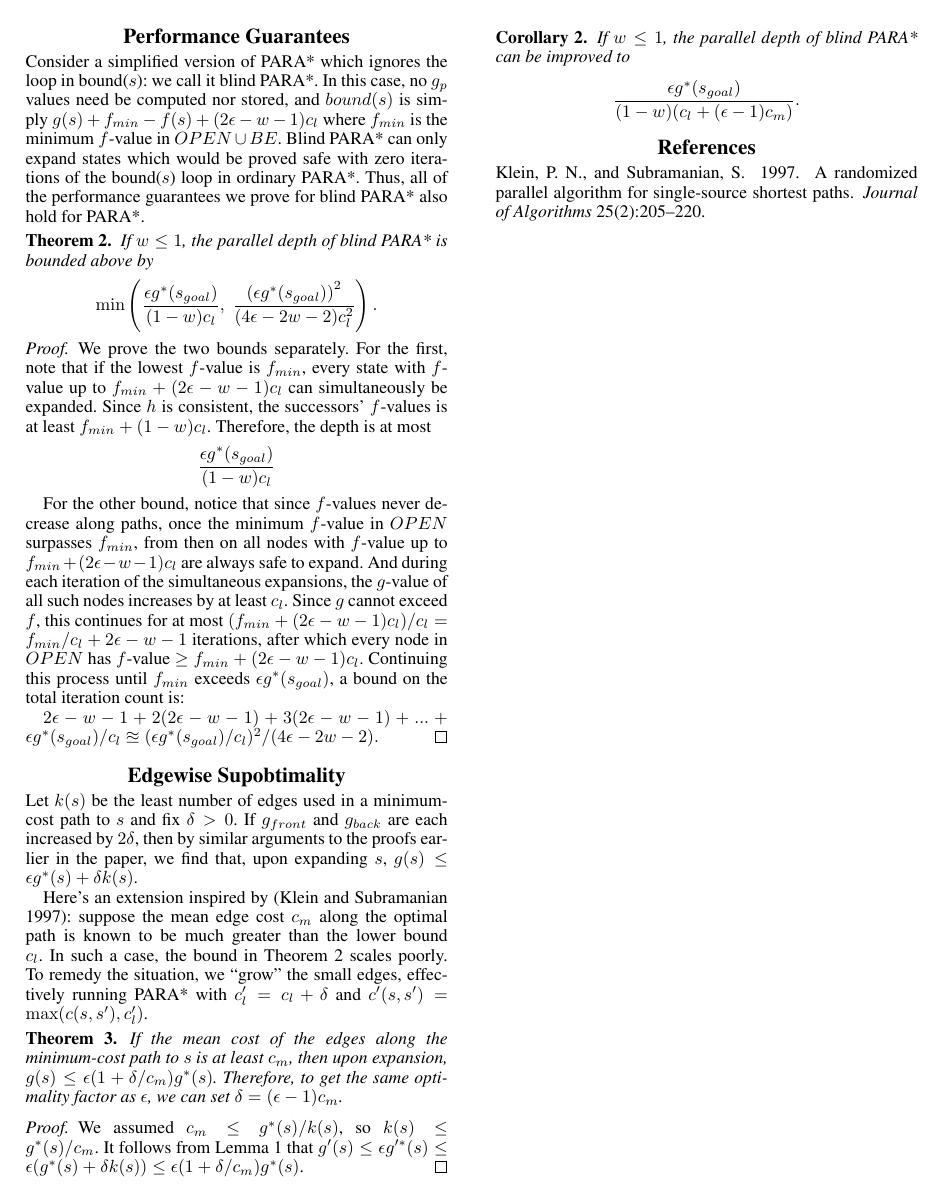
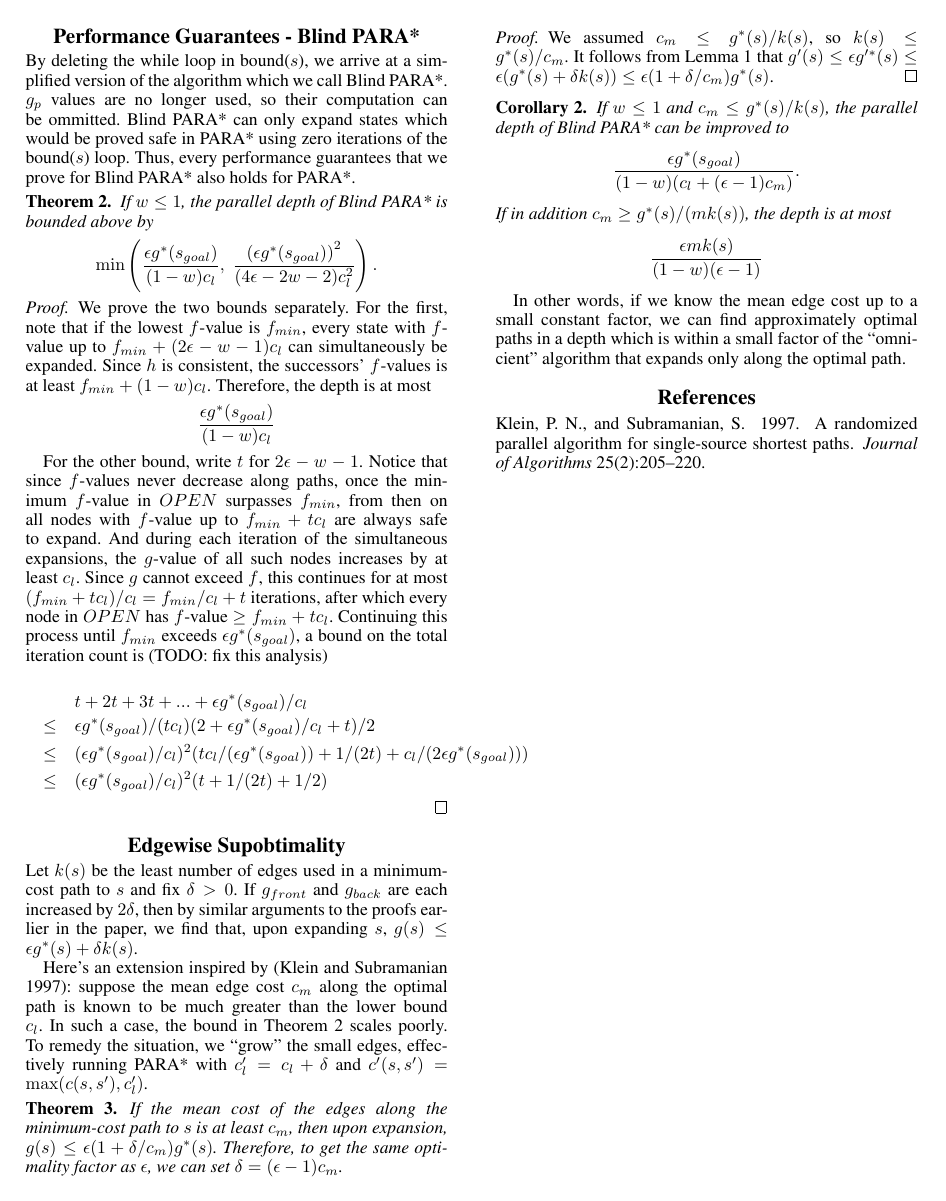
Before and after one commit to EbTech/PAPA, a LaTeX paper (AAAI_AuthorKit/PAPA.tex): page 3 of 3. The pictures show the PDF file AAAI_AuthorKit/PAPA.pdf that the author committed with the source.

Commit message:
minor change

```diff
--- a/AAAI_AuthorKit/PAPA.tex
+++ b/AAAI_AuthorKit/PAPA.tex
@@ -241,13 +239,13 @@ At the end of a main() loop iteration, the path obtained by following the back-p
 The termination condition of PARA* implies $g(s_{goal}) \le bound(s_{goal})$. By construction, the path given by following back-pointers costs at most $g(s_{goal})$. The claim now follows from Theorem \ref{thm:subopt}.
 \end{proof}
 
-\section{Performance Guarantees}
+\section{Performance Guarantees - Blind PARA*}
 
-Consider a simplified version of PARA* which ignores the loop in bound($s$): we call it blind PARA*. In this case, no $g_p$ values need be computed nor stored, and $bound(s)$ is simply $g(s) + f_{min} - f(s) + (2\epsilon-w-1)c_l$ where $f_{min}$ is the minimum $f$-value in $OPEN \cup BE$. Blind PARA* can only expand states which would be proved safe with zero iterations of the bound($s$) loop in ordinary PARA*. Thus, all of the performance guarantees we prove for blind PARA* also hold for PARA*.
+By deleting the while loop in bound($s$), we arrive at a simplified version of the algorithm which we call Blind PARA*. $g_p$ values are no longer used, so their computation can be ommitted. Blind PARA* can only expand states which would be proved safe in PARA* using zero iterations of the bound($s$) loop. Thus, every performance guarantees that we prove for Blind PARA* also holds for PARA*.
 
 \begin{thm}
 \label{thm:depth}
-If $w \le 1$, the parallel depth of blind PARA* is bounded above by
+If $w \le 1$, the parallel depth of Blind PARA* is bounded above by
 \[\min\left(\frac{\epsilon g^*(s_{goal})}{(1-w)c_l},\;
 \frac{\left(\epsilon g^*(s_{goal})\right)^2 }{(4\epsilon-2w-2)c_l^2}\right).\]
 \end{thm}
@@ -256,10 +254,14 @@ If $w \le 1$, the parallel depth of blind PARA* is bounded above by
 We prove the two bounds separately. For the first, note that if the lowest $f$-value is $f_{min}$, every state with $f$-value up to $f_{min} + (2\epsilon-w-1)c_l$ can simultaneously be expanded. Since $h$ is consistent, the successors' $f$-values is at least $f_{min} + (1-w)c_l$. Therefore, the depth is at most
 \[\frac{\epsilon g^*(s_{goal})}{(1-w)c_l}\]
 
-For the other bound, notice that since $f$-values never decrease along paths, once the minimum $f$-value in $OPEN$ surpasses $f_{min}$, from then on all nodes with $f$-value up to $f_{min} + (2\epsilon-w-1)c_l$ are always safe to expand. And during each iteration of the simultaneous expansions, the $g$-value of all such nodes increases by at least $c_l$. Since $g$ cannot exceed $f$, this continues for at most $(f_{min} + (2\epsilon-w-1)c_l) / c_l = f_{min}/c_l + 2\epsilon-w-1$ iterations, after which every node in $OPEN$ has $f$-value $\ge f_{min} + (2\epsilon-w-1)c_l$. Continuing this process until $f_{min}$ exceeds $\epsilon g^*(s_{goal})$, a bound on the total iteration count is:
+For the other bound, write $t$ for $2\epsilon-w-1$. Notice that since $f$-values never decrease along paths, once the minimum $f$-value in $OPEN$ surpasses $f_{min}$, from then on all nodes with $f$-value up to $f_{min} + tc_l$ are always safe to expand. And during each iteration of the simultaneous expansions, the $g$-value of all such nodes increases by at least $c_l$. Since $g$ cannot exceed $f$, this continues for at most $(f_{min} + tc_l) / c_l = f_{min}/c_l + t$ iterations, after which every node in $OPEN$ has $f$-value $\ge f_{min} + tc_l$. Continuing this process until $f_{min}$ exceeds $\epsilon g^*(s_{goal})$, a bound on the total iteration count is (TODO: fix this analysis)
 
-$2\epsilon-w-1 + 2(2\epsilon-w-1) + 3(2\epsilon-w-1) + ... + \epsilon g^*(s_{goal})/c_l
-\approxeq (\epsilon g^*(s_{goal})/c_l )^2 / ( 4\epsilon-2w-2 ).$
+\begin{eqnarray*}
+&&t + 2t + 3t + ... + \epsilon g^*(s_{goal})/c_l
+\\&\le& \epsilon  g^*(s_{goal})/(tc_l)(2+\epsilon g^*(s_{goal})/c_l+t)/2
+\\&\le& (\epsilon g^*(s_{goal})/c_l )^2 (tc_l/(\epsilon g^*(s_{goal})) + 1/(2t) + c_l/(2\epsilon g^*(s_{goal})))
+\\&\le& (\epsilon g^*(s_{goal})/c_l )^2 (t + 1/(2t) + 1/2)
+\end{eqnarray*}
 \end{proof}
 
 \section{Edgewise Supobtimality}
@@ -280,9 +282,13 @@ It follows from Lemma \ref{thm:subopt} that $g'(s) \le \epsilon g'^*(s) \le \eps
 
 \begin{cor}
 \label{cor:delta}
-If $w \le 1$, the parallel depth of blind PARA* can be improved to
+If $w \le 1$ and $c_m \le g^*(s) / k(s)$, the parallel depth of Blind PARA* can be improved to
 \[\frac{\epsilon g^*(s_{goal})}{(1-w)(c_l+(\epsilon-1)c_m)}.\]
+If in addition $c_m \ge g^*(s)/(mk(s))$, the depth is at most
+\[\frac{\epsilon mk(s)}{(1-w)(\epsilon-1)}\]
 \end{cor}
+
+In other words, if we know the mean edge cost up to a small constant factor, we can find approximately optimal paths in a depth which is within a small factor of the ``omnicient" algorithm that expands only along the optimal path.
 
 \bibliographystyle{aaai}
 \bibliography{PARA}
```
Also changed, not shown: AAAI_AuthorKit/PAPA.pdf, AAAI_AuthorKit/PAPA.tex (4 more changed lines).
